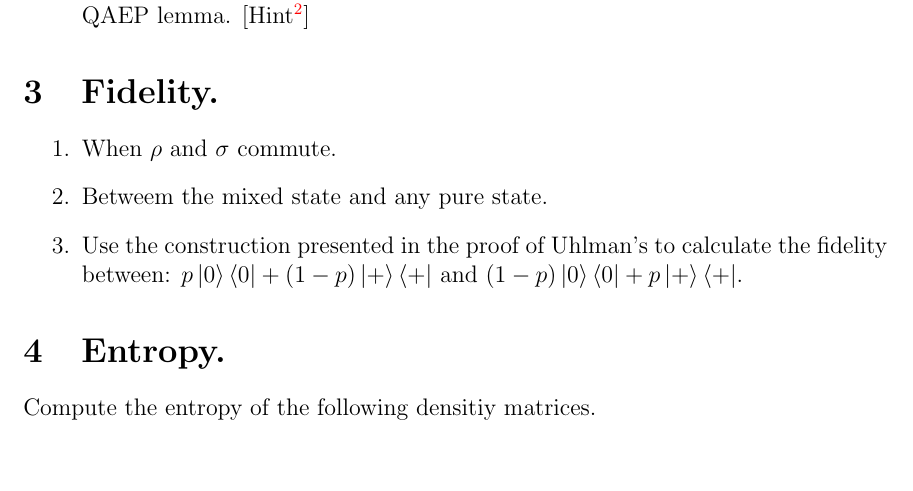
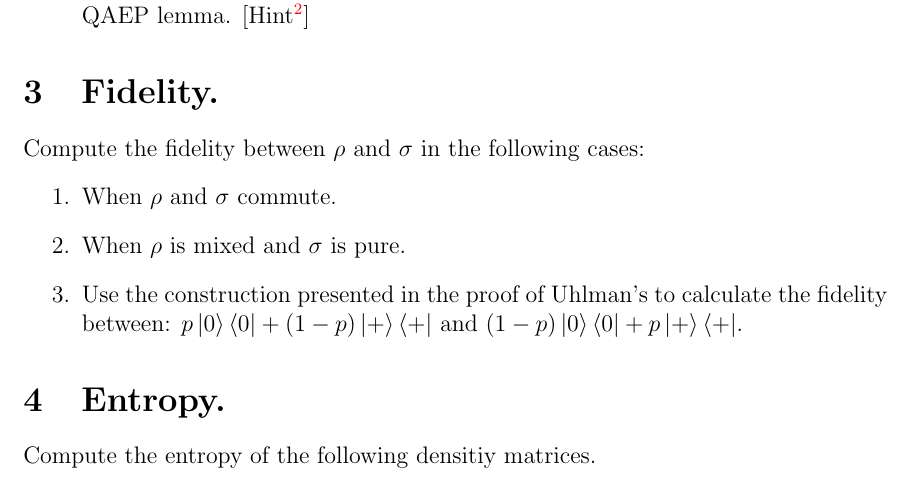
Before and after one commit to dudupo/Intro-to-Quantum-Information-Theory.-, a LaTeX problem sheet (Exercises/ex-2.tex): part of page 2 of 2, cut so that both start at the same text, the shorter picture padded with empty space. The pictures show the PDF file pdfs/ex-2.pdf that the author committed with the source.

Commit message:
compiling -Sun May 18 05:02:38 PM IDT 2025

```diff
--- a/Exercises/ex-2.tex
+++ b/Exercises/ex-2.tex
@@ -83,9 +83,10 @@ Recall the converse part of the classical AEP lemma\footnote{Taken from Prof. Or
 \end{enumerate}
 
 \section{Fidelity.}
+Compute the fidelity between $\rho$ and $\sigma$ in the following cases:
 \begin{enumerate}
   \item When $\rho$ and $\sigma$ commute.
-  \item Betweem the mixed state and any pure state.
+  \item When $\rho$ is mixed and $\sigma$ is pure.
   \item Use the construction presented in the proof of Uhlman's to calculate the fidelity between: $p\ket{0}\bra{0} + (1-p)\ket{+}\bra{+}$  and $(1-p)\ket{0}\bra{0} + p\ket{+}\bra{+}$.
 \end{enumerate}
 
```
Also changed, not shown: pdfs/ex-2.pdf.
